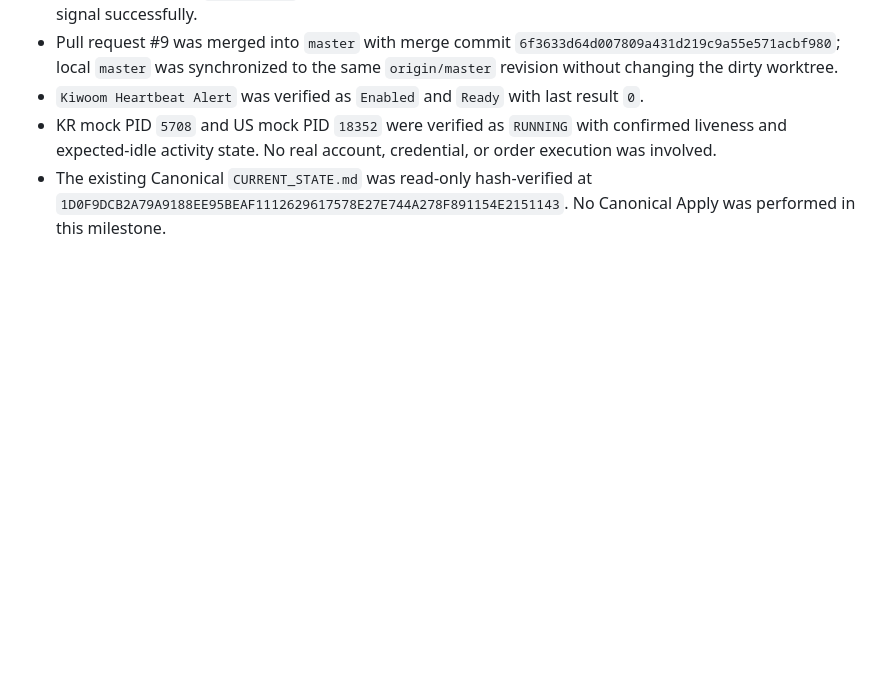
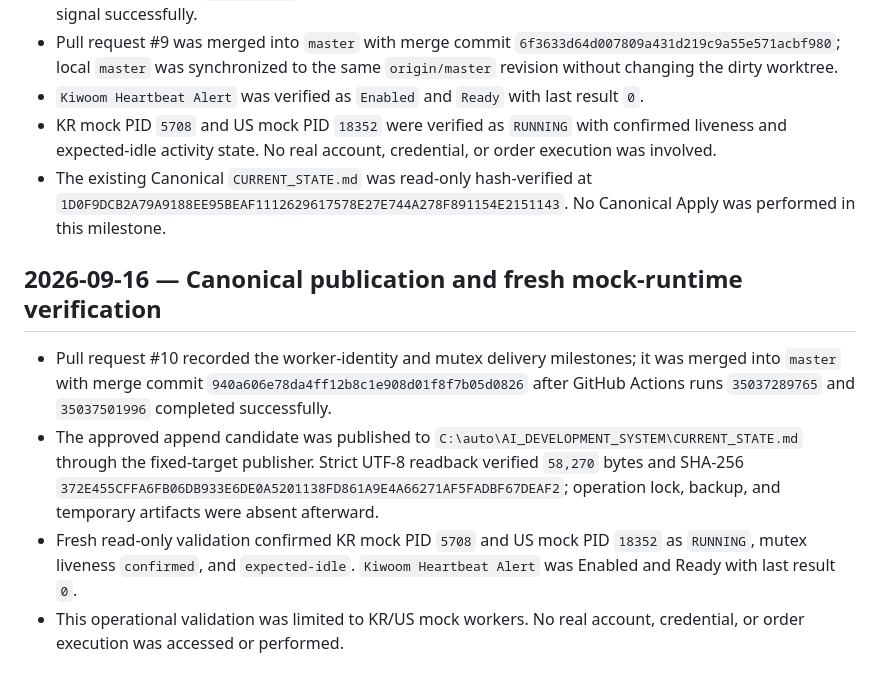
Before and after one commit to ljyljy1212A/kiwoom-autotrade, a Markdown page: docs/PROJECT_PROGRESS.md, the part around the change. GitHub-like rendering; blank space fills up the shorter version.

Commit message:
Record Canonical and mock runtime validation

```diff
--- a/docs/PROJECT_PROGRESS.md
+++ b/docs/PROJECT_PROGRESS.md
@@ -476,3 +476,20 @@ publication succeeds and the final target identity is verified.
 - The existing Canonical `CURRENT_STATE.md` was read-only hash-verified at
   `1D0F9DCB2A79A9188EE95BEAF1112629617578E27E744A278F891154E2151143`.
   No Canonical Apply was performed in this milestone.
+
+## 2026-09-16 — Canonical publication and fresh mock-runtime verification
+
+- Pull request #10 recorded the worker-identity and mutex delivery milestones;
+  it was merged into `master` with merge commit
+  `940a606e78da4ff12b8c1e908d01f8f7b05d0826` after GitHub Actions runs
+  `35037289765` and `35037501996` completed successfully.
+- The approved append candidate was published to
+  `C:\auto\AI_DEVELOPMENT_SYSTEM\CURRENT_STATE.md` through the fixed-target
+  publisher. Strict UTF-8 readback verified `58,270` bytes and SHA-256
+  `372E455CFFA6FB06DB933E6DE0A5201138FD861A9E4A66271AF5FADBF67DEAF2`;
+  operation lock, backup, and temporary artifacts were absent afterward.
+- Fresh read-only validation confirmed KR mock PID `5708` and US mock PID
+  `18352` as `RUNNING`, mutex liveness `confirmed`, and `expected-idle`.
+  `Kiwoom Heartbeat Alert` was Enabled and Ready with last result `0`.
+- This operational validation was limited to KR/US mock workers. No real
+  account, credential, or order execution was accessed or performed.
```
